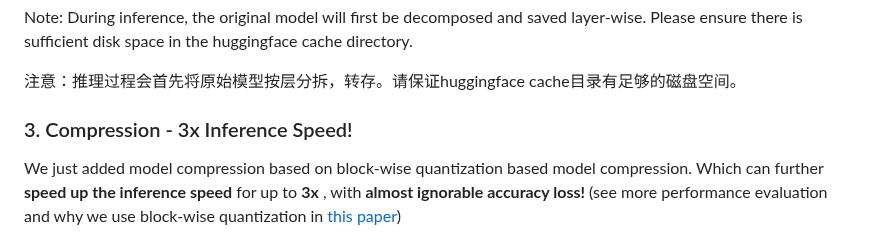
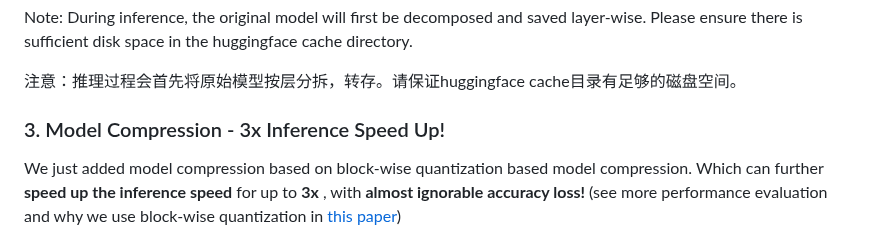
Before and after one commit to servdal/gui-airllm, a Markdown page: air_llm/README.md, the part around the change. Drawn GitHub-style.

```diff
--- a/air_llm/README.md
+++ b/air_llm/README.md
@@ -79,7 +79,7 @@ Note: During inference, the original model will first be decomposed and saved la
 注意：推理过程会首先将原始模型按层分拆，转存。请保证huggingface cache目录有足够的磁盘空间。
 
 
-### 3. Compression - 3x Inference Speed!
+### 3. Model Compression - 3x Inference Speed Up!
 
 We just added model compression based on block-wise quantization based model compression. Which can further **speed up the inference speed** for up to **3x** , with **almost ignorable accuracy loss!** (see more performance evaluation and why we use block-wise quantization in [this paper](https://arxiv.org/abs/2212.09720))
 
```
